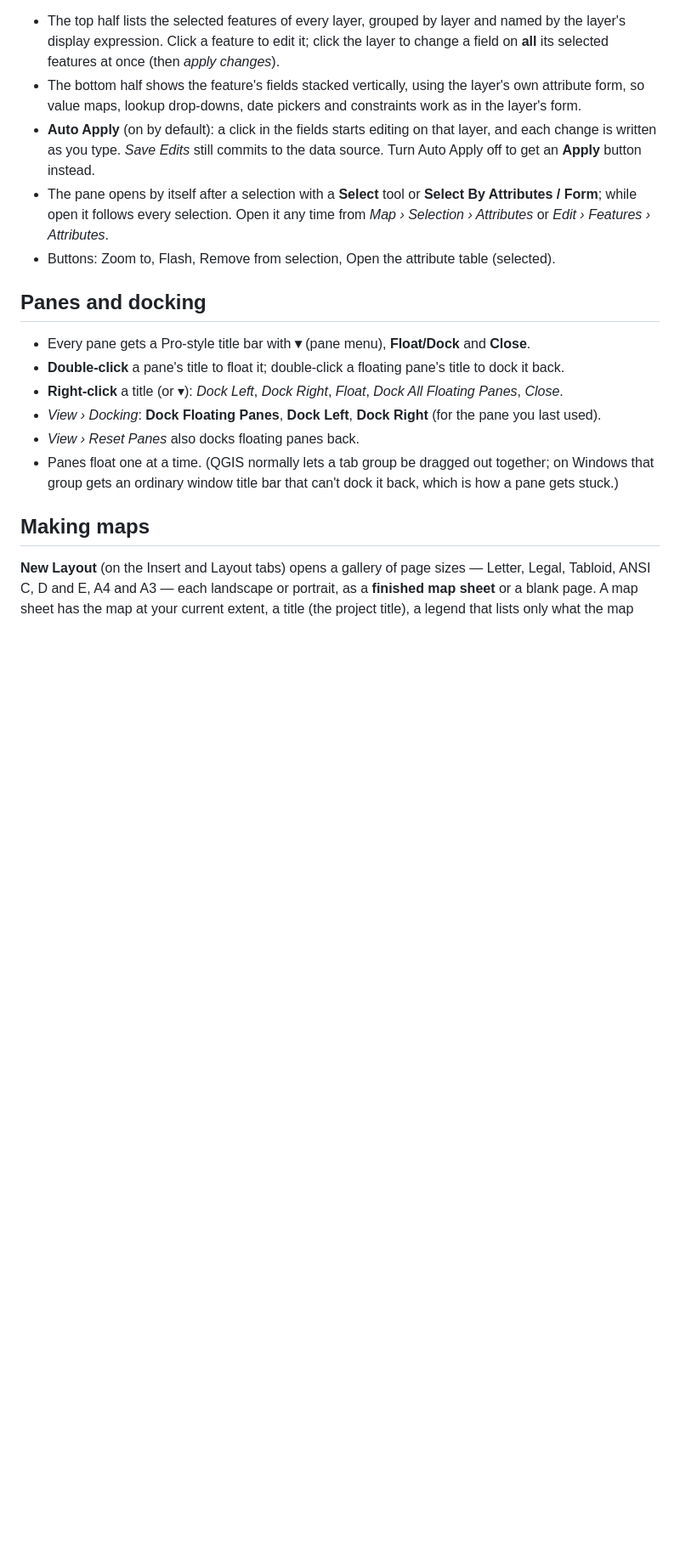
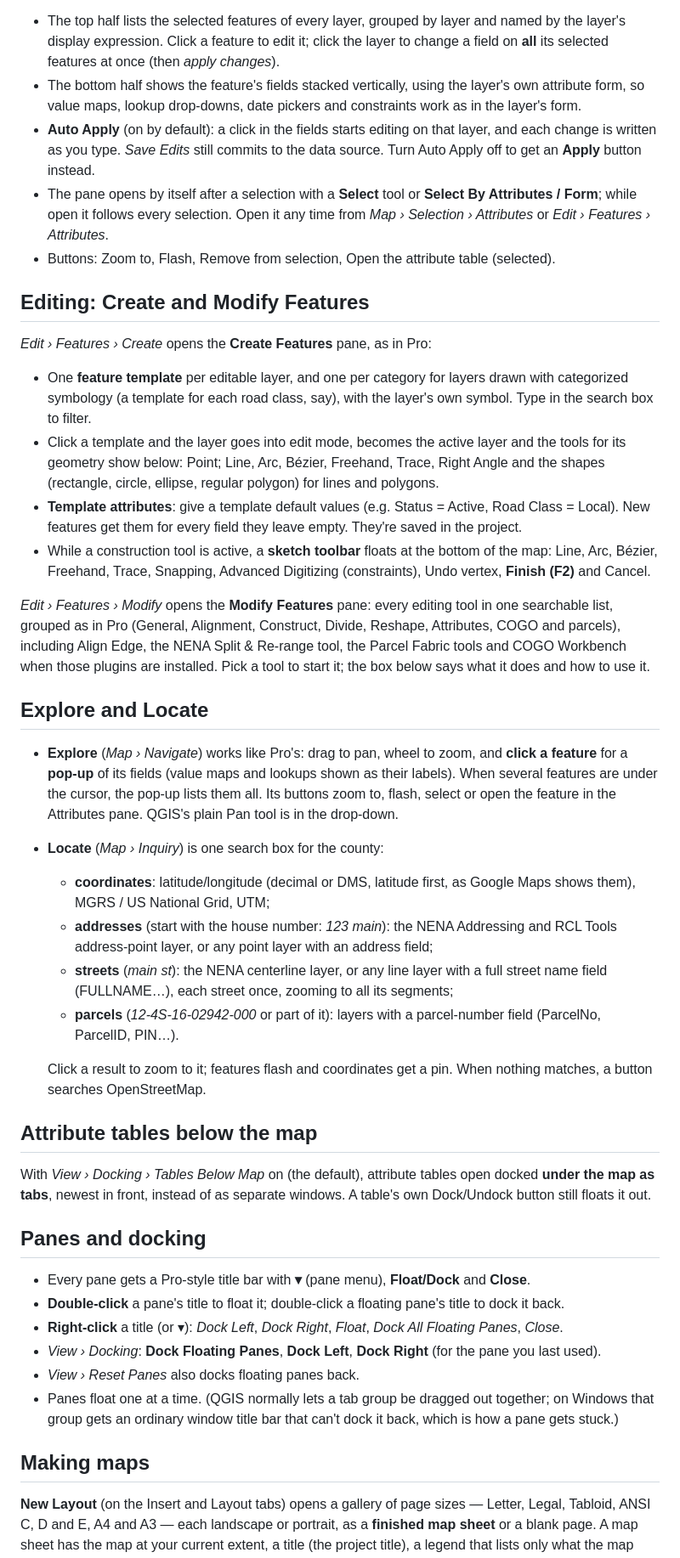
Before and after one commit to pwizzle77-cmd/qgis-keystone-ui, a Markdown page: README.md, the part around one of its changes. Shown at 85% size. GitHub-like rendering; blank space fills up the shorter version.

```diff
--- a/README.md
+++ b/README.md
@@ -101,6 +114,53 @@ As in Pro, selecting features opens an **Attributes** pane (tabbed with the Cata
   while open it follows every selection. Open it any time from *Map › Selection › Attributes* or
   *Edit › Features › Attributes*.
 - Buttons: Zoom to, Flash, Remove from selection, Open the attribute table (selected).
+
+## Editing: Create and Modify Features
+
+*Edit › Features › Create* opens the **Create Features** pane, as in Pro:
+
+- One **feature template** per editable layer, and one per category for layers drawn with
+  categorized symbology (a template for each road class, say), with the layer's own symbol. Type in
+  the search box to filter.
+- Click a template and the layer goes into edit mode, becomes the active layer and the tools for its
+  geometry show below: Point; Line, Arc, Bézier, Freehand, Trace, Right Angle and the shapes
+  (rectangle, circle, ellipse, regular polygon) for lines and polygons.
+- **Template attributes**: give a template default values (e.g. Status = Active, Road Class = Local).
+  New features get them for every field they leave empty. They're saved in the project.
+- While a construction tool is active, a **sketch toolbar** floats at the bottom of the map: Line,
+  Arc, Bézier, Freehand, Trace, Snapping, Advanced Digitizing (constraints), Undo vertex, **Finish
+  (F2)** and Cancel.
+
+*Edit › Features › Modify* opens the **Modify Features** pane: every editing tool in one searchable
+list, grouped as in Pro (General, Alignment, Construct, Divide, Reshape, Attributes, COGO and
+parcels), including Align Edge, the NENA Split & Re-range tool, the Parcel Fabric tools and COGO
+Workbench when those plugins are installed. Pick a tool to start it; the box below says what it does
+and how to use it.
+
+## Explore and Locate
+
+- **Explore** (*Map › Navigate*) works like Pro's: drag to pan, wheel to zoom, and **click a
+  feature** for a **pop-up** of its fields (value maps and lookups shown as their labels). When
+  several features are under the cursor, the pop-up lists them all. Its buttons zoom to, flash,
+  select or open the feature in the Attributes pane. QGIS's plain Pan tool is in the drop-down.
+- **Locate** (*Map › Inquiry*) is one search box for the county:
+  - **coordinates**: latitude/longitude (decimal or DMS, latitude first, as Google Maps shows them),
+    MGRS / US National Grid, UTM;
+  - **addresses** (start with the house number: *123 main*): the NENA Addressing and RCL Tools
+    address-point layer, or any point layer with an address field;
+  - **streets** (*main st*): the NENA centerline layer, or any line layer with a full street name
+    field (FULLNAME…), each street once, zooming to all its segments;
+  - **parcels** (*12-4S-16-02942-000* or part of it): layers with a parcel-number field (ParcelNo,
+    ParcelID, PIN…).
+
+  Click a result to zoom to it; features flash and coordinates get a pin. When nothing matches, a
+  button searches OpenStreetMap.
+
+## Attribute tables below the map
+
+With *View › Docking › Tables Below Map* on (the default), attribute tables open docked **under the
+map as tabs**, newest in front, instead of as separate windows. A table's own Dock/Undock button still
+floats it out.
 
 ## Panes and docking
 
```
Also changed, not shown: other parts of README.md (+31 -0 lines), docs/images/layout-ribbon.png (added), 18 other files.
